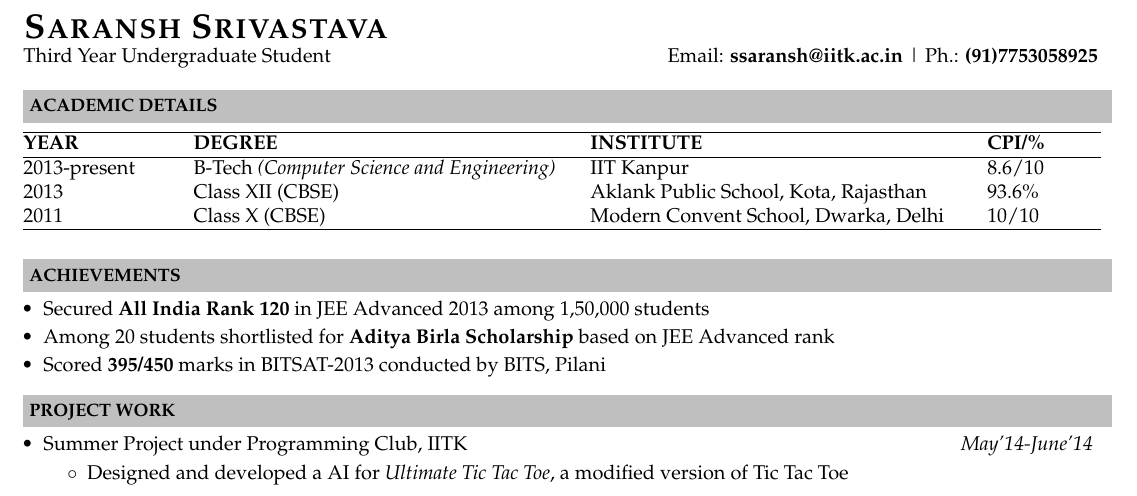
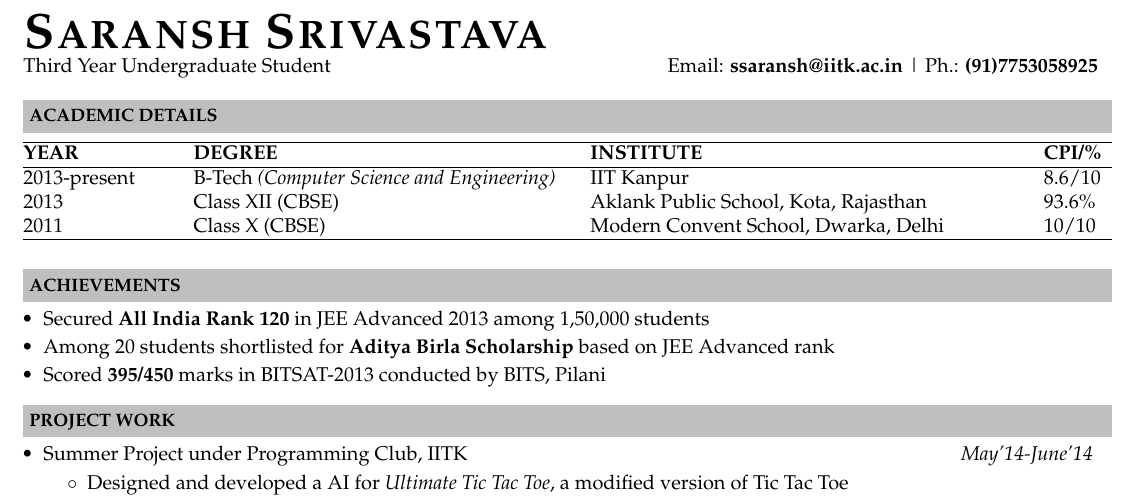
Before and after one commit to ssaransh/Resume, a LaTeX document (spo/spo.tex): part of the page, cut so that both start at the same text. Compiled offline with XeLaTeX.

Commit message:
Some more changes to the margin and spacing

```diff
--- a/spo/spo.tex
+++ b/spo/spo.tex
@@ -1,6 +1,6 @@
 \documentclass[a4paper,10pt]{article}
 %-----------------------------------------------------------
-\usepackage[top=0.25in, bottom=0.in, left=0.15in, right=0.45in]{geometry}
+\usepackage[top=0.55in, bottom=0.in, left=0.15in, right=0.45in]{geometry}
 \usepackage{graphicx}
 \usepackage{url}
 \usepackage{palatino}
@@ -39,7 +39,7 @@
 \begin{document}
 \hspace{0.5cm}\\[-0.2cm]
 
-\textbf{\LARGE \textsc{Saransh Srivastava}}\\
+\textbf{\Huge \textsc{Saransh Srivastava}}\\
 \indent Third Year Undergraduate Student\hfill
 Email: \textbf{ssaransh@iitk.ac.in} |
 Ph.: \textbf{(91)7753058925} \\
@@ -48,7 +48,7 @@ Ph.: \textbf{(91)7753058925} \\
 \\ \\
 %\begin{table}[ht!]
 %\begin{center}
-\indent \begin{tabular}{ L{3cm} L{7cm} L{7cm} L{2cm} }
+\indent \begin{tabular}{ L{3cm} L{7cm} L{8cm} L{1.2cm} }
 \hline
 \textbf{YEAR} & \textbf{DEGREE} & \textbf{INSTITUTE}  & \textbf{CPI/\%} \\
 \hline
```
